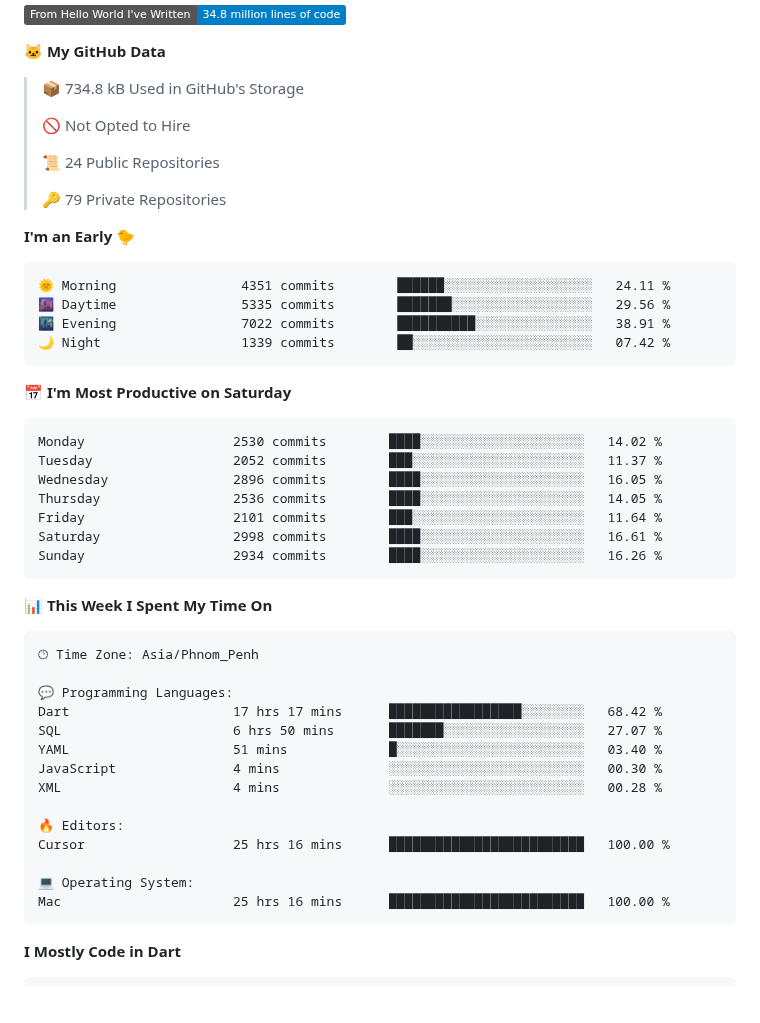
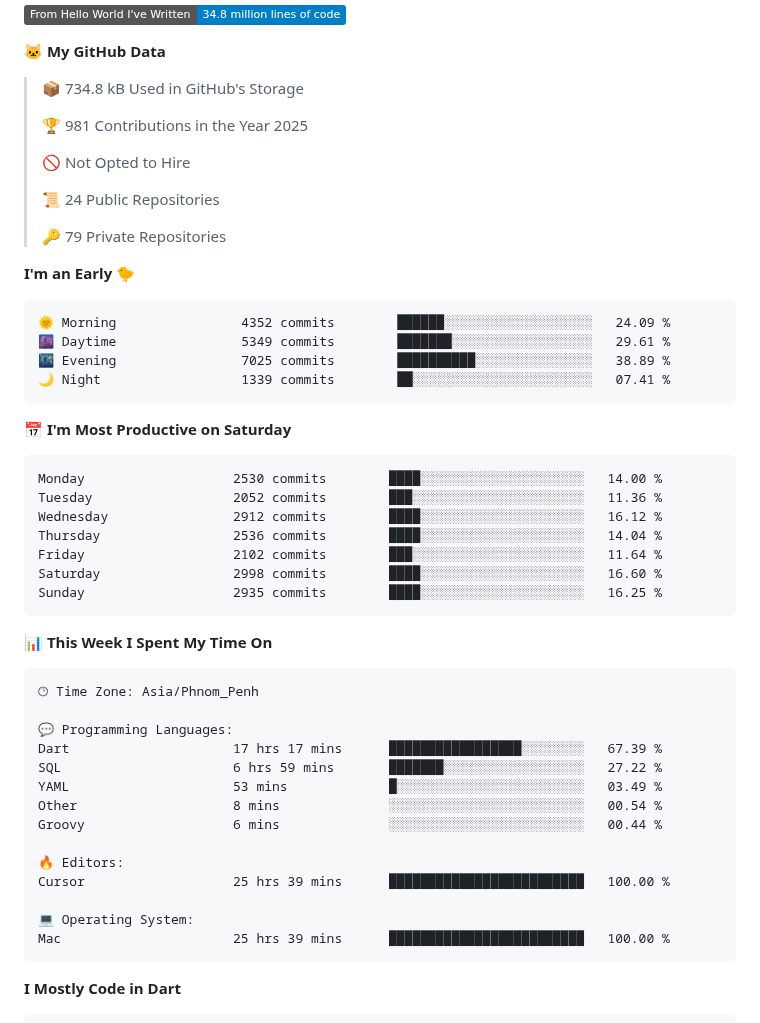
Before and after one commit to pckimlong/pckimlong, a Markdown page: README.md, the part around one of its changes. GitHub-like rendering; badges without logos; blank space fills up the shorter version.

Commit message:
Updated with Dev Metrics

````diff
--- a/README.md
+++ b/README.md
@@ -41,6 +41,8 @@ const pckimlong = {
 **🐱 My GitHub Data**
 
 > 📦 734.8 kB Used in GitHub's Storage
+ >
+> 🏆 981 Contributions in the Year 2025
  >
 > 🚫 Not Opted to Hire
  >
@@ -51,21 +53,21 @@ const pckimlong = {
 **I'm an Early 🐤**
 
 ```text
-🌞 Morning                4351 commits        ██████░░░░░░░░░░░░░░░░░░░   24.11 %
-🌆 Daytime                5335 commits        ███████░░░░░░░░░░░░░░░░░░   29.56 %
-🌃 Evening                7022 commits        ██████████░░░░░░░░░░░░░░░   38.91 %
-🌙 Night                  1339 commits        ██░░░░░░░░░░░░░░░░░░░░░░░   07.42 %
+🌞 Morning                4352 commits        ██████░░░░░░░░░░░░░░░░░░░   24.09 %
+🌆 Daytime                5349 commits        ███████░░░░░░░░░░░░░░░░░░   29.61 %
+🌃 Evening                7025 commits        ██████████░░░░░░░░░░░░░░░   38.89 %
+🌙 Night                  1339 commits        ██░░░░░░░░░░░░░░░░░░░░░░░   07.41 %
 ```
 📅 **I'm Most Productive on Saturday**
 
 ```text
-Monday                   2530 commits        ████░░░░░░░░░░░░░░░░░░░░░   14.02 %
-Tuesday                  2052 commits        ███░░░░░░░░░░░░░░░░░░░░░░   11.37 %
-Wednesday                2896 commits        ████░░░░░░░░░░░░░░░░░░░░░   16.05 %
-Thursday                 2536 commits        ████░░░░░░░░░░░░░░░░░░░░░   14.05 %
-Friday                   2101 commits        ███░░░░░░░░░░░░░░░░░░░░░░   11.64 %
-Saturday                 2998 commits        ████░░░░░░░░░░░░░░░░░░░░░   16.61 %
-Sunday                   2934 commits        ████░░░░░░░░░░░░░░░░░░░░░   16.26 %
+Monday                   2530 commits        ████░░░░░░░░░░░░░░░░░░░░░   14.00 %
+Tuesday                  2052 commits        ███░░░░░░░░░░░░░░░░░░░░░░   11.36 %
+Wednesday                2912 commits        ████░░░░░░░░░░░░░░░░░░░░░   16.12 %
+Thursday                 2536 commits        ████░░░░░░░░░░░░░░░░░░░░░   14.04 %
+Friday                   2102 commits        ███░░░░░░░░░░░░░░░░░░░░░░   11.64 %
+Saturday                 2998 commits        ████░░░░░░░░░░░░░░░░░░░░░   16.60 %
+Sunday                   2935 commits        ████░░░░░░░░░░░░░░░░░░░░░   16.25 %
 ```
 
 
@@ -75,17 +77,17 @@ Sunday                   2934 commits        ████░░░░░░░
 🕑︎ Time Zone: Asia/Phnom_Penh
 
 💬 Programming Languages:
-Dart                     17 hrs 17 mins      █████████████████░░░░░░░░   68.42 %
-SQL                      6 hrs 50 mins       ███████░░░░░░░░░░░░░░░░░░   27.07 %
-YAML                     51 mins             █░░░░░░░░░░░░░░░░░░░░░░░░   03.40 %
-JavaScript               4 mins              ░░░░░░░░░░░░░░░░░░░░░░░░░   00.30 %
-XML                      4 mins              ░░░░░░░░░░░░░░░░░░░░░░░░░   00.28 %
+Dart                     17 hrs 17 mins      █████████████████░░░░░░░░   67.39 %
+SQL                      6 hrs 59 mins       ███████░░░░░░░░░░░░░░░░░░   27.22 %
+YAML                     53 mins             █░░░░░░░░░░░░░░░░░░░░░░░░   03.49 %
+Other                    8 mins              ░░░░░░░░░░░░░░░░░░░░░░░░░   00.54 %
+Groovy                   6 mins              ░░░░░░░░░░░░░░░░░░░░░░░░░   00.44 %
 
 🔥 Editors:
-Cursor                   25 hrs 16 mins      █████████████████████████   100.00 %
+Cursor                   25 hrs 39 mins      █████████████████████████   100.00 %
 
 💻 Operating System:
-Mac                      25 hrs 16 mins      █████████████████████████   100.00 %
+Mac                      25 hrs 39 mins      █████████████████████████   100.00 %
 ```
 
 **I Mostly Code in Dart**
````
Also changed, not shown: other parts of README.md (+2 -2 lines), assets/bar_graph.png.
